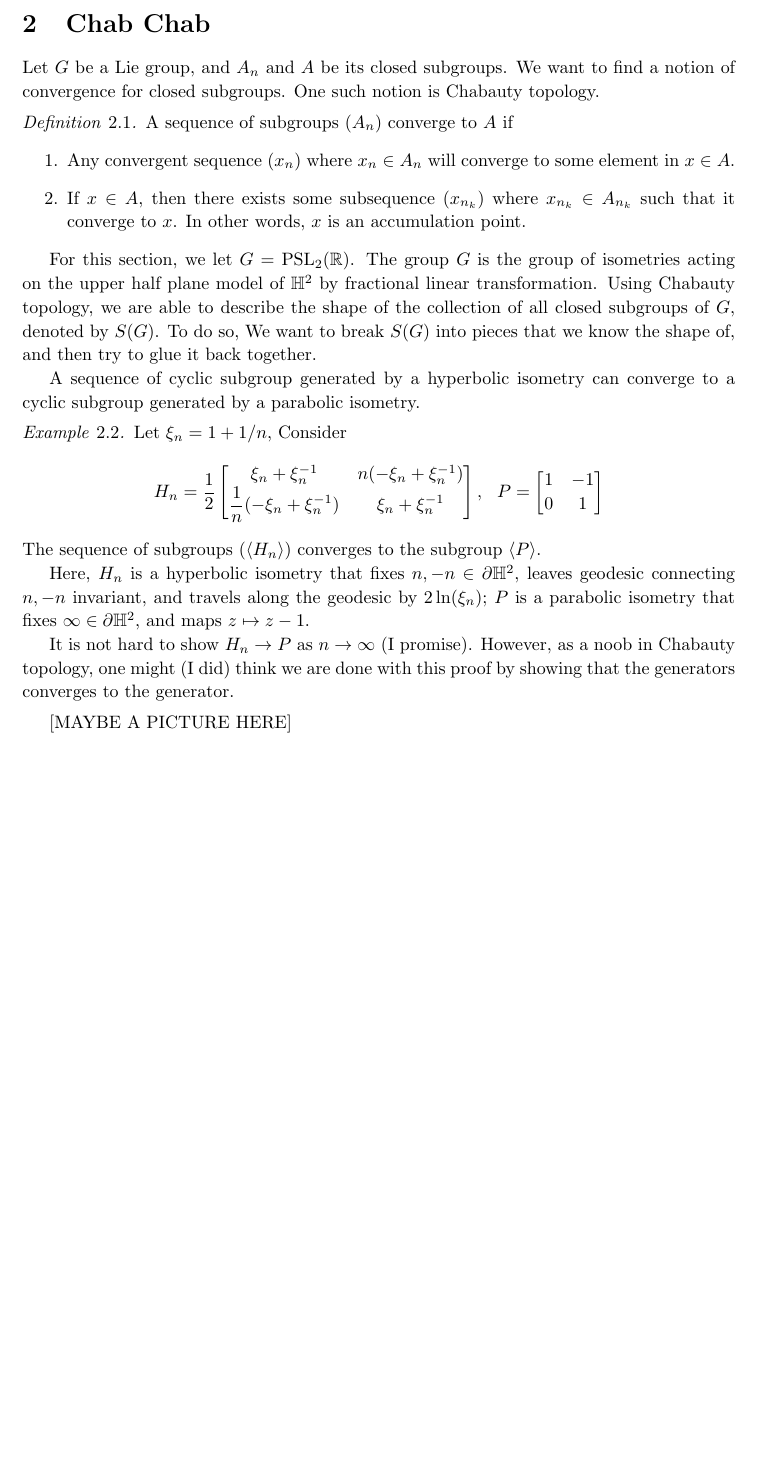
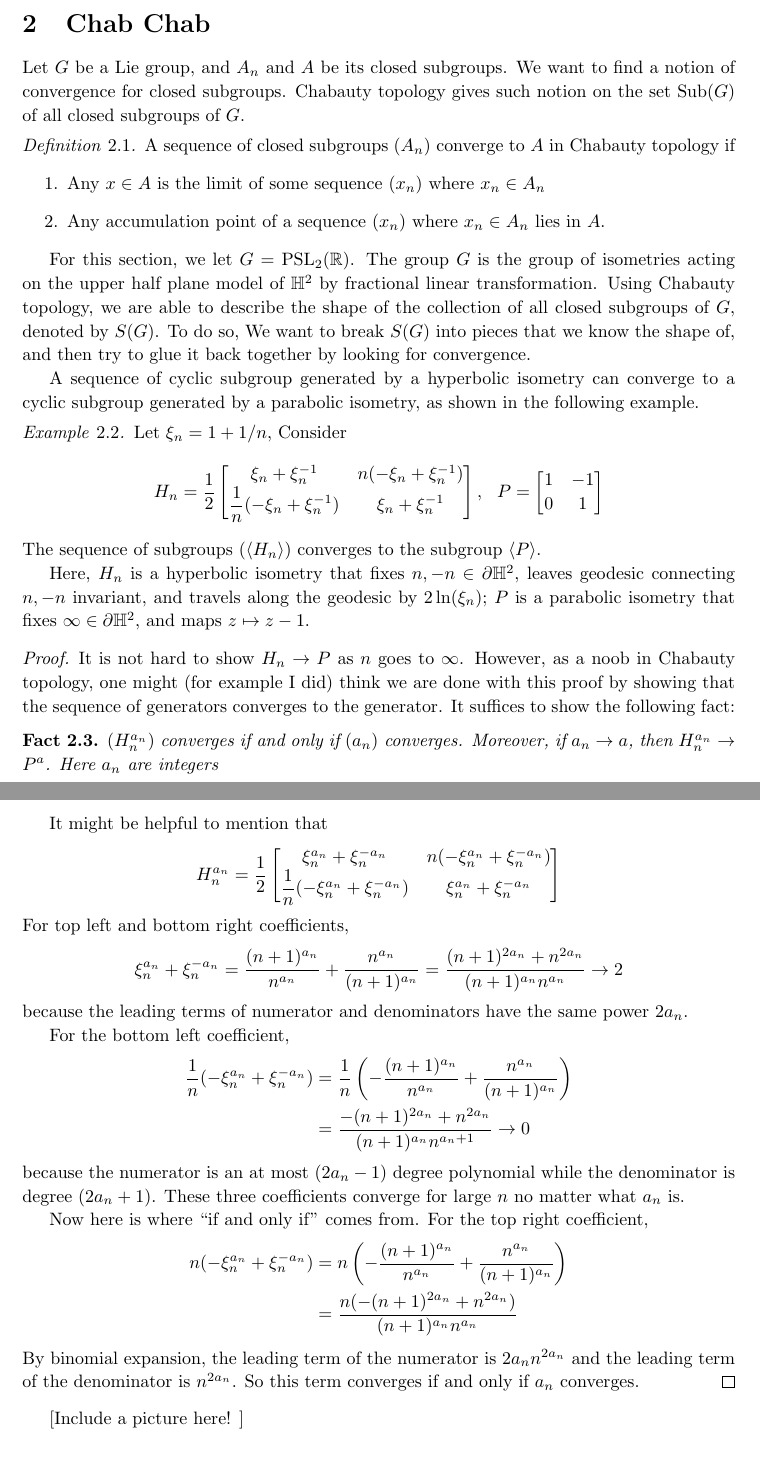
Before and after one commit to mwang9876/chabchab, a LaTeX paper (ZZ2cvg.tex): part of page 1 of 2 before the commit and two parts of pages 1 and 2 of 2 after it, the two joined at a grey line, cut so that both start at the same text, the shorter picture padded with empty space. Compiled offline with pdfLaTeX.

Commit message:
finish example 2.2

```diff
--- a/ZZ2cvg.tex
+++ b/ZZ2cvg.tex
@@ -55,6 +55,7 @@
 \newcommand{\cP}{\mathcal{P}}
 \newcommand{\Isom}{\mathrm{Isom}}
 \newcommand{\PSL}{\mathrm{PSL}}
+\newcommand{\Sub}{\mathrm{Sub}}
 \newcommand{\Mod}{\mathrm{Mod}}
 
 %-------------------------------------------
@@ -80,19 +81,19 @@
 
 \section{Chab Chab}
 
-Let $G$ be a Lie group, and $A_n$ and $A$ be its closed subgroups. We want to find a notion of convergence for closed subgroups. One such notion is Chabauty topology.
+Let $G$ be a Lie group, and $A_n$ and $A$ be its closed subgroups. We want to find a notion of convergence for closed subgroups. Chabauty topology gives such notion on the set $\Sub(G)$ of all closed subgroups of $G$.
 
 \begin{definition} \label{def:chabconv}
-A sequence of subgroups $(A_n)$ converge to $A$ if
+A sequence of closed subgroups $(A_n)$ converge to $A$ in Chabauty topology if
 \begin{enumerate}
-	\item Any convergent sequence $(x_n)$ where $x_n \in A_n$ will converge to some element in $x \in A$.
-	\item If $x \in A$, then there exists some subsequence $(x_{n_k})$ where $x_{n_k} \in A_{n_k}$ such that it converge to $x$. In other words, $x$ is an accumulation point.
+	\item Any $x \in A$ is the limit of some sequence $(x_n)$ where $x_n \in A_n$
+	\item Any accumulation point of a sequence $(x_n)$ where $x_n \in A_n$ lies in $A$.
 \end{enumerate}
 \end{definition}
 
-For this section, we let $G = \PSL_2(\bR)$. The group $G$ is the group of isometries acting on the upper half plane model of $\bH^2$ by fractional linear transformation. Using Chabauty topology, we are able to describe the shape of the collection of all closed subgroups of $G$, denoted by $S(G)$. To do so, We want to break $S(G)$ into pieces that we know the shape of, and then try to glue it back together.
+For this section, we let $G = \PSL_2(\bR)$. The group $G$ is the group of isometries acting on the upper half plane model of $\bH^2$ by fractional linear transformation. Using Chabauty topology, we are able to describe the shape of the collection of all closed subgroups of $G$, denoted by $S(G)$. To do so, We want to break $S(G)$ into pieces that we know the shape of, and then try to glue it back together by looking for convergence.
 
-A sequence of cyclic subgroup generated by a hyperbolic isometry can converge to a cyclic subgroup generated by a parabolic isometry.
+A sequence of cyclic subgroup generated by a hyperbolic isometry can converge to a cyclic subgroup generated by a parabolic isometry, as shown in the following example.
 \begin{example}
 	Let $\xi_n = 1 + 1/n$,
 	Consider
@@ -109,13 +110,42 @@ A sequence of cyclic subgroup generated by a hyperbolic isometry can converge to
 The sequence of subgroups $(\langle H_n \rangle)$ converges to the subgroup $\langle P \rangle$.
 
 Here, $H_n$ is a hyperbolic isometry that fixes $n, -n \in \partial \bH^2$, leaves geodesic connecting $n, -n$ invariant, and travels along the geodesic by $2\ln(\xi_n)$; $P$ is a parabolic isometry that fixes $\infty \in \partial \bH^2$, and maps $z \mapsto z-1$.
-
-It is not hard to show $H_n \to P$ as $n \to \infty$ (I promise). However, as a noob in Chabauty topology, one might (I did) think we are done with this proof by showing that the generators converges to the generator.
 \end{example}
 
-[MAYBE A PICTURE HERE]
+\begin{proof}
+It is not hard to show $H_n \to P$ as $n$ goes to $\infty$. However, as a noob in Chabauty topology, one might (for example I did) think we are done with this proof by showing that the sequence of generators converges to the generator. It suffices to show the following fact:
+\begin{fact}
+	$(H_n^{a_n})$ converges if and only if $(a_n)$ converges. Moreover, if $a_n \to a$, then $H_n^{a_n} \to P^a$. Here $a_n$ are integers
+\end{fact}
 
+It might be helpful to mention that
+$$H_n^{a_n} = \dfrac12
+\begin{bmatrix}
+	\xi_n^{a_n} + \xi_n^{-a_n} & n(-\xi_n^{a_n} + \xi_n^{-a_n}) \\
+	\dfrac1n(-\xi_n^{a_n} + \xi_n^{-a_n}) & \xi_n^{a_n} + \xi_n^{-a_n}
+\end{bmatrix}
+$$
+For top left and bottom right coefficients,
+$$
+\xi_n^{a_n} + \xi_n^{-a_n} = \frac{(n+1)^{a_n}}{n^{a_n}} + \frac{n^{a_n}}{(n+1)^{a_n}} = \frac{(n+1)^{2a_n} + n^{2a_n}}{(n+1)^{a_n}n^{a_n}} \to 2
+$$ because the leading terms of numerator and denominators have the same power $2a_n$.
 
+For the bottom left coefficient,
+\begin{align*}
+\dfrac1n(-\xi_n^{a_n} + \xi_n^{-a_n}) &= \frac1n\left(-\frac{(n+1)^{a_n}}{n^{a_n}} + \frac{n^{a_n}}{(n+1)^{a_n}}\right) \\
+&= \frac{-(n+1)^{2a_n} + n^{2a_n}}{(n+1)^{a_n}n^{a_n+1}} \to 0
+\end{align*}
+because the numerator is an at most $(2a_n-1)$ degree polynomial while the denominator is degree $(2a_n+1)$. These three coefficients converge for large $n$ no matter what $a_n$ is.
+
+Now here is where ``if and only if'' comes from. For the top right coefficient,
+\begin{align*}
+n(-\xi_n^{a_n} + \xi_n^{-a_n}) &= n\left(-\frac{(n+1)^{a_n}}{n^{a_n}} + \frac{n^{a_n}}{(n+1)^{a_n}}\right) \\
+&= \frac{n(-(n+1)^{2a_n} + n^{2a_n})}{(n+1)^{a_n}n^{a_n}}
+\end{align*}
+By binomial expansion, the leading term of the numerator is $2a_nn^{2a_n}$ and the leading term of the denominator is $n^{2a_n}$. So this term converges if and only if $a_n$ converges.
+\end{proof}
+
+[Include a picture here! ]
 
 
 
```
Also changed, not shown: ZZ2cvg.pdf, 4 other files.
